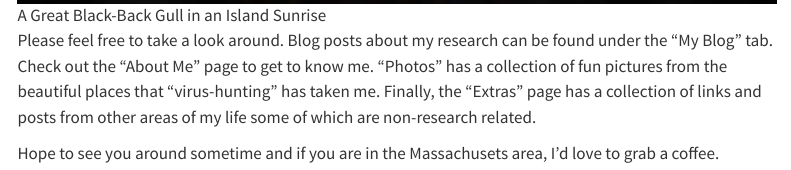
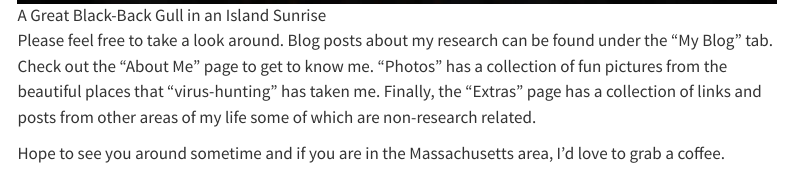
Before and after one commit to Jonathan-Dain-42/The-Duck-Tapes, a Quarto document (index.qmd): the page in a window 1100 px wide, from 610 px down. Rendered offline with R 4.5, knitr and Pandoc in place of Quarto, with nearby package versions; menus at the side of the page are left out.

Commit message:
Spelling error
fixe MA spelling

```diff
--- a/index.qmd
+++ b/index.qmd
@@ -8,4 +8,4 @@ Welcome, I am so glad you are here!
 
 Please feel free to take a look around. Blog posts about my research can be found under the "My Blog" tab. Check out the “About Me” page to get to know me. “Photos” has a collection of fun pictures from the beautiful places that “virus-hunting” has taken me. Finally, the “Extras” page has a collection of links and posts from other areas of my life some of which are non-research related.
 
-Hope to see you around sometime and if you are in the Massachusets area, I’d love to grab a coffee.
+Hope to see you around sometime and if you are in the Massachusetts area, I’d love to grab a coffee.
```
